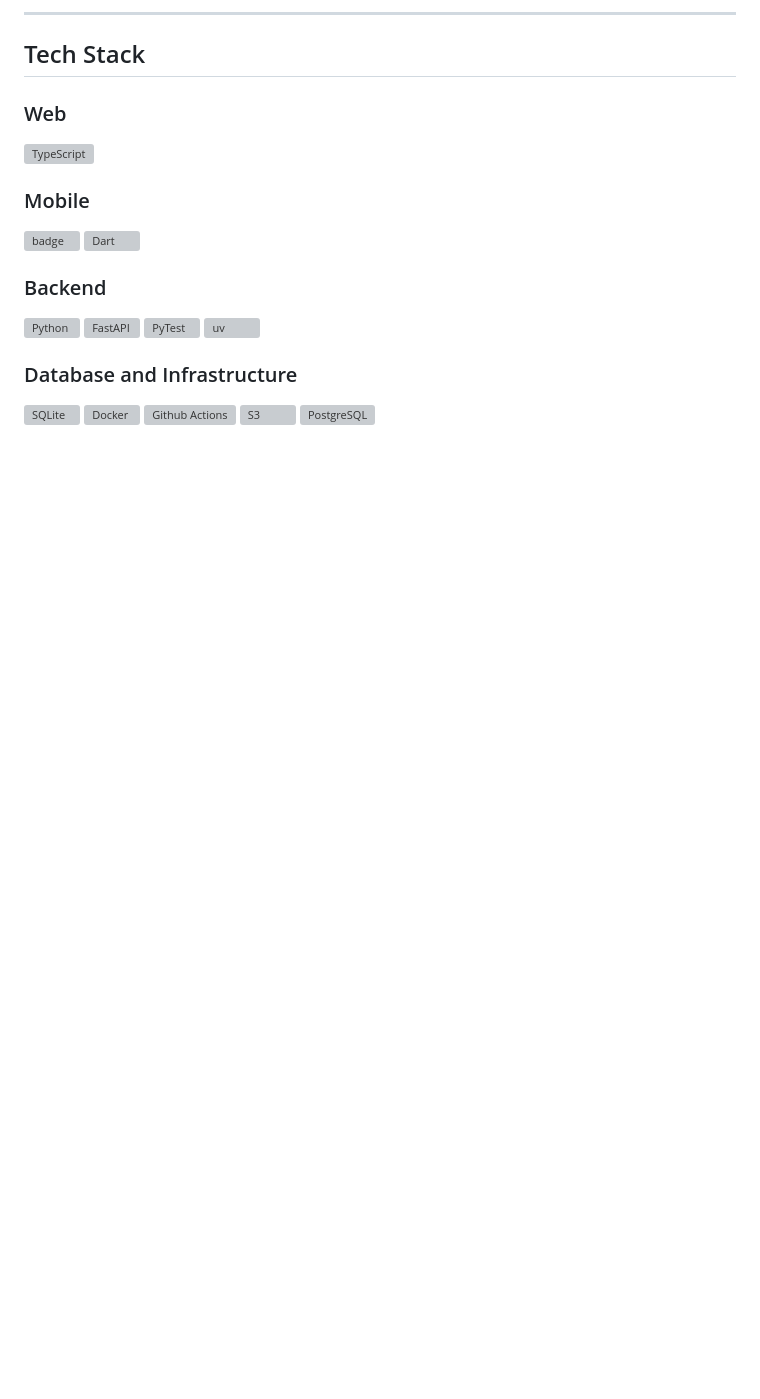
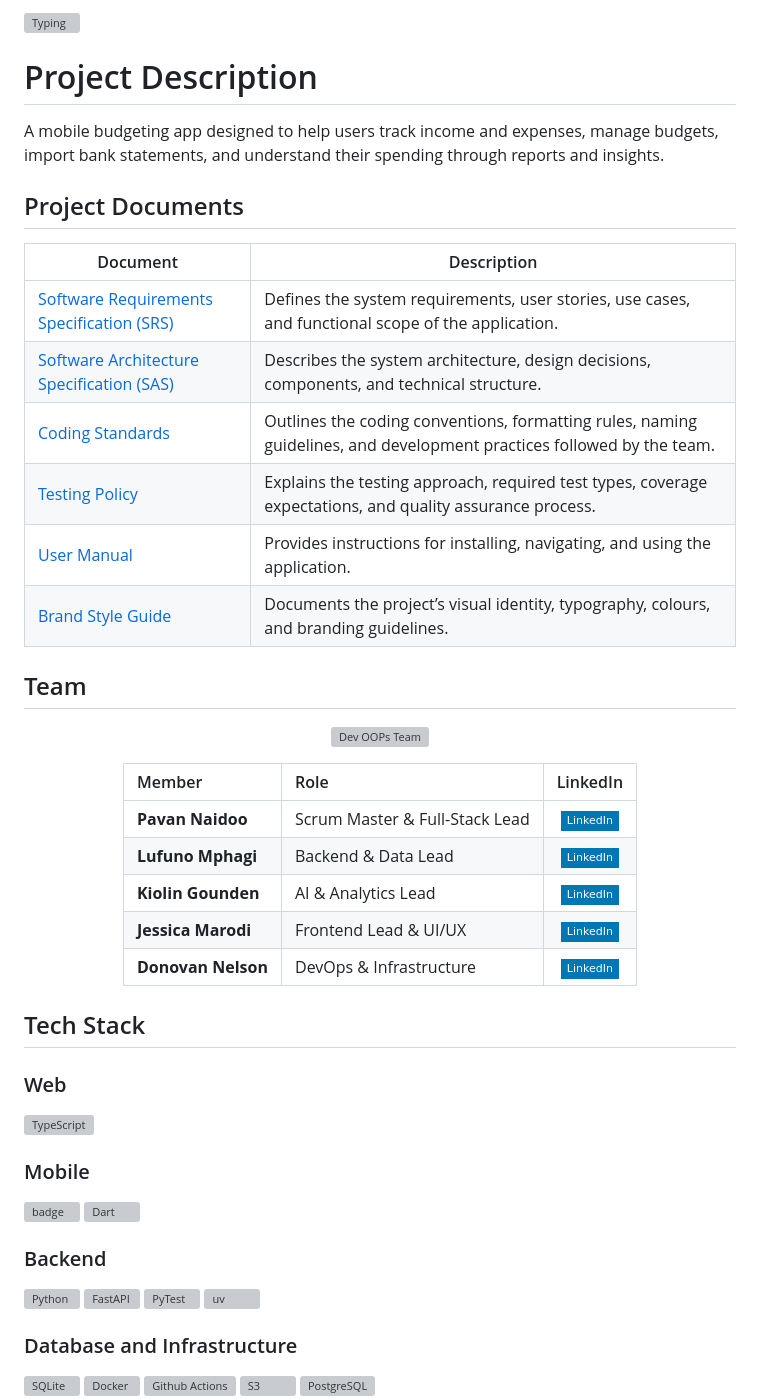
Before and after one commit to COS301-SE-2026/Mobile-Budgeting-App, a Markdown page: README.md, the part around one of its changes. Drawn GitHub-style; badges without logos; blank space fills up the shorter version; grey boxes are pictures that could not be loaded.

Commit message:
Enhance README with project details and team info
Added project description, team members, and documentation links to README.

Signed-off-by: Jessica M <jessicam33327@gmail.com>

```diff
--- a/README.md
+++ b/README.md
@@ -1,2 +2,34 @@
 
----
+![Typing](https://readme-typing-svg.demolab.com?font=Fira+Code&pause=1000&color=DDD6AE&width=650&center=true&lines=Designed+to+help+users+track+income+and+expenses;Manage+your+budget;Nerf+your+expenses)
+
+
+# Project Description
+A mobile budgeting app designed to help users track income and expenses, manage budgets, import bank statements, and understand their spending through reports and insights.
+## Project Documents
+
+
+| Document | Description |
+|---|---|
+| [Software Requirements Specification (SRS)](docs/SRS.md) | Defines the system requirements, user stories, use cases, and functional scope of the application. |
+| [Software Architecture Specification (SAS)](docs/SAS.md) | Describes the system architecture, design decisions, components, and technical structure. |
+| [Coding Standards](docs/CodingStandards.md) | Outlines the coding conventions, formatting rules, naming guidelines, and development practices followed by the team. |
+| [Testing Policy](docs/TestingPolicy.md) | Explains the testing approach, required test types, coverage expectations, and quality assurance process. |
+| [User Manual](docs/UserManual.md) | Provides instructions for installing, navigating, and using the application. |
+| [Brand Style Guide](docs/brandstyle.md) | Documents the project’s visual identity, typography, colours, and branding guidelines. |
+##  Team
+
+<p align="center">
+  <img src="docs/GroupMembers.jpeg" alt="Dev OOPs Team" width="700"/>
+</p>
+
+<div align="center">
+
+
+| Member | Role | LinkedIn |
+| :--- | :--- | :---: |
+| **Pavan Naidoo** | Scrum Master & Full-Stack Lead | [![LinkedIn](https://img.shields.io/badge/LinkedIn-0077B5?style=flat-square&logo=linkedin&logoColor=white)](https://www.linkedin.com/in/pavan-naidoo-5333613b5/) |
+| **Lufuno Mphagi** | Backend & Data Lead | [![LinkedIn](https://img.shields.io/badge/LinkedIn-0077B5?style=flat-square&logo=linkedin&logoColor=white)](https://www.linkedin.com/in/lufuno-mphagi/) |
+| **Kiolin Gounden** | AI & Analytics Lead | [![LinkedIn](https://img.shields.io/badge/LinkedIn-0077B5?style=flat-square&logo=linkedin&logoColor=white)](https://www.linkedin.com/in/kiolin-gounden-10577924b/) |
+| **Jessica Marodi** | Frontend Lead & UI/UX | [![LinkedIn](https://img.shields.io/badge/LinkedIn-0077B5?style=flat-square&logo=linkedin&logoColor=white)](https://www.linkedin.com/in/jessica-m-9722a3380/) |
+| **Donovan Nelson** | DevOps & Infrastructure | [![LinkedIn](https://img.shields.io/badge/LinkedIn-0077B5?style=flat-square&logo=linkedin&logoColor=white)](https://www.linkedin.com/in/donovan-nelson/) |
+
```
Also changed, not shown: other parts of README.md (+2 -0 lines).
